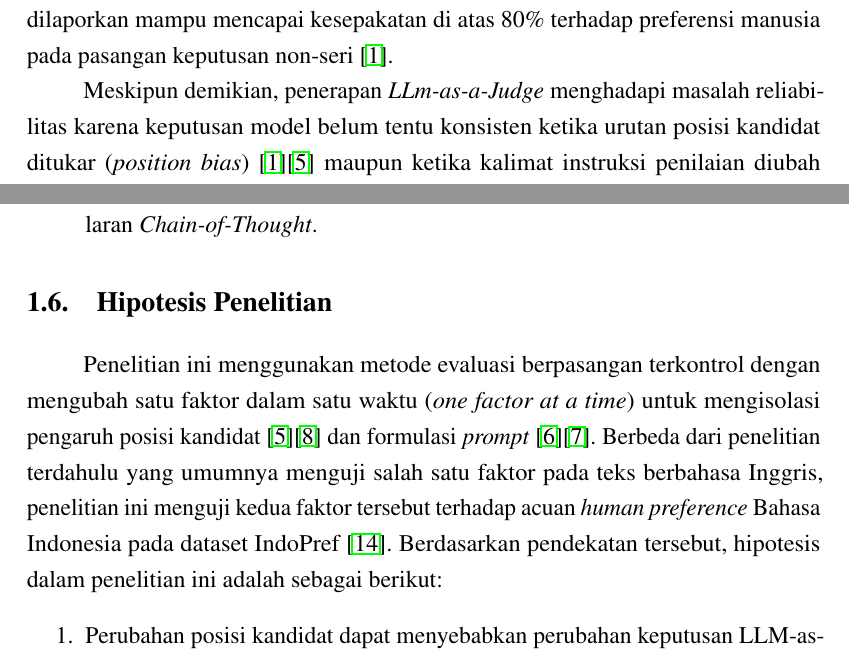
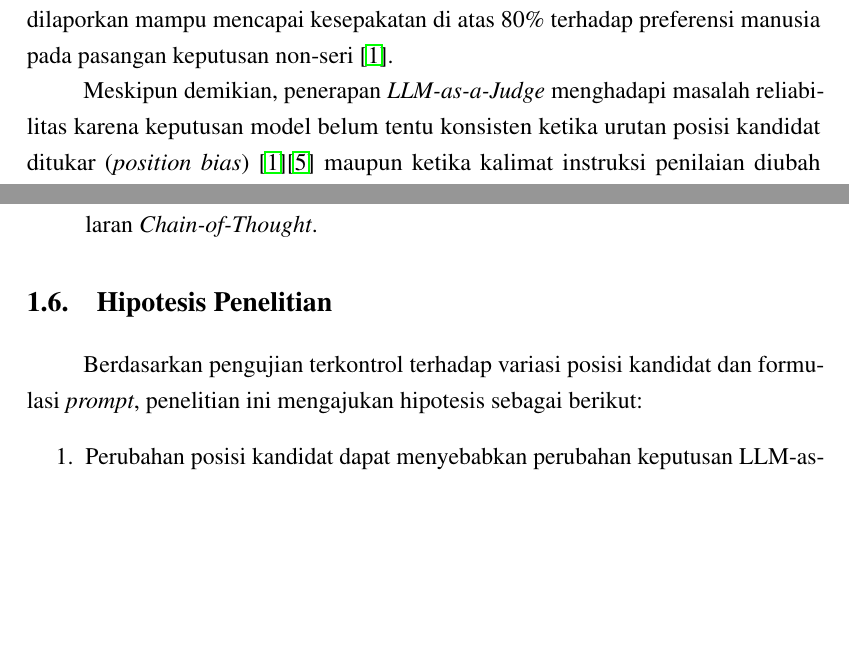
Before and after one commit to RozhakDev/LLMReliability, a LaTeX book (Laporan/Main.tex, which reads Laporan/Bab/Bab1_Pendahuluan.tex): two parts of pages 12 and 16 of 28, joined at a grey line, cut so that both start at the same text, the shorter picture padded with empty space. Compiled offline with pdfLaTeX.

Commit message:
memperbaiki kesalahan penulisan bab 1

```diff
--- a/Laporan/Bab/Bab1_Pendahuluan.tex
+++ b/Laporan/Bab/Bab1_Pendahuluan.tex
@@ -72,7 +72,7 @@ Untuk memperjelas ruang lingkup dan kondisi berlakunya hasil penelitian, batasan
 % ------------------------------------------------------------------------------
 \section{Hipotesis Penelitian}
 
-Penelitian ini menggunakan metode evaluasi berpasangan terkontrol dengan mengubah satu faktor dalam satu waktu (\textit{one factor at a time}) untuk mengisolasi pengaruh posisi kandidat \cite{shiJudgingJudgesSystematic}\cite{anghelDiagnosingBiasInstability2025} dan formulasi \textit{prompt} \cite{weiSystematicEvaluationLLMasaJudge2025}\cite{bellibatluJudgeSenseBenchmarkPrompt2026}. Berbeda dari penelitian terdahulu yang umumnya menguji salah satu faktor pada teks berbahasa Inggris, penelitian ini menguji kedua faktor tersebut terhadap acuan \textit{human preference} Bahasa Indonesia pada dataset IndoPref \cite{wiyonoIndoPrefMultiDomainPairwise2025}. Berdasarkan pendekatan tersebut, hipotesis dalam penelitian ini adalah sebagai berikut:
+Berdasarkan pengujian terkontrol terhadap variasi posisi kandidat dan formulasi \textit{prompt}, penelitian ini mengajukan hipotesis sebagai berikut:
 \begin{enumerate}
   \item Perubahan posisi kandidat dapat menyebabkan perubahan keputusan LLM-as-a-Judge dan menurunkan konsistensi keputusan terhadap \textit{human preference}.
   \item Variasi formulasi \textit{prompt} yang \textit{semantically equivalent} dapat menyebabkan perubahan keputusan LLM-as-a-Judge dan memengaruhi konsistensinya terhadap \textit{human preference}.
```
Also changed, not shown: Laporan/Main.pdf, Laporan/Bab/Bab1_Pendahuluan.tex (2 more changed lines).
